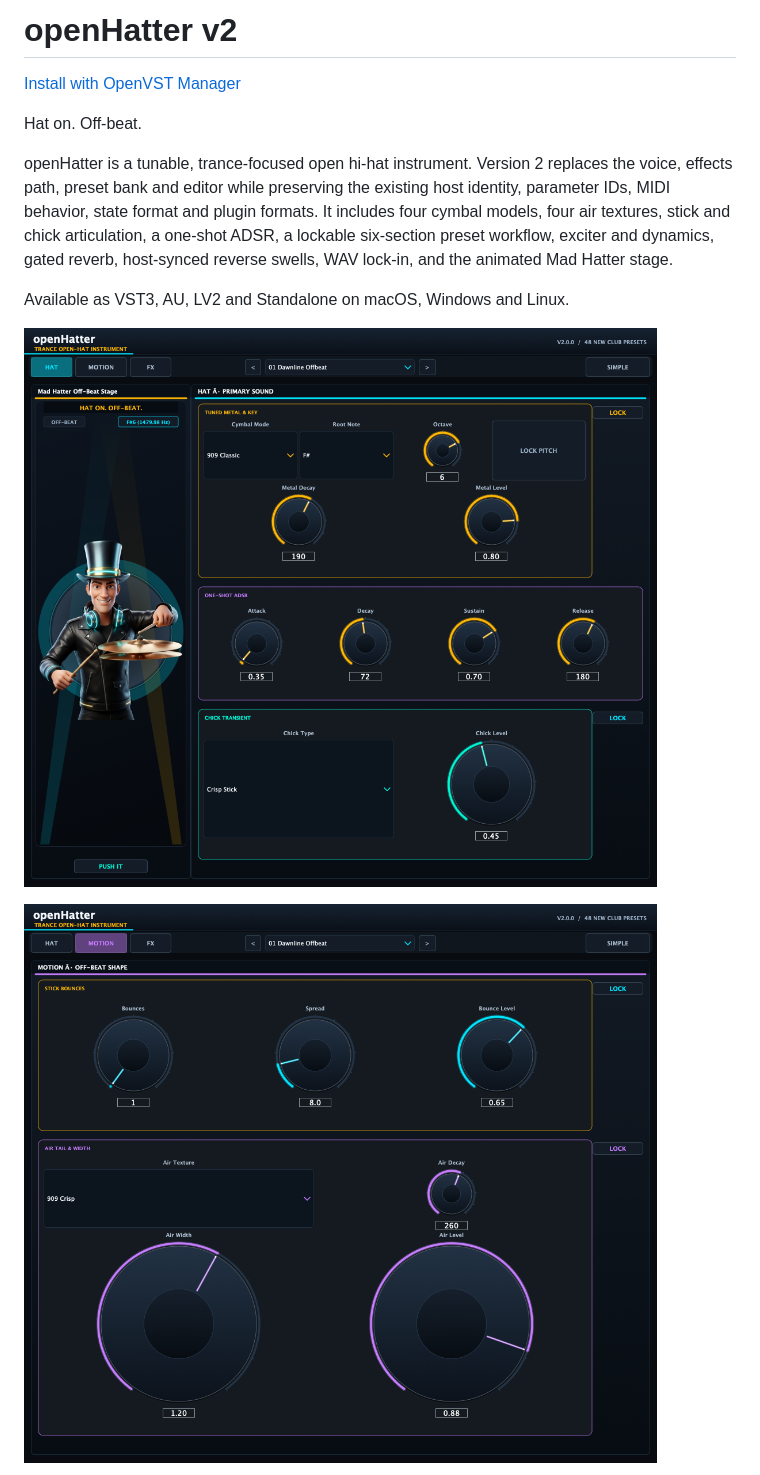
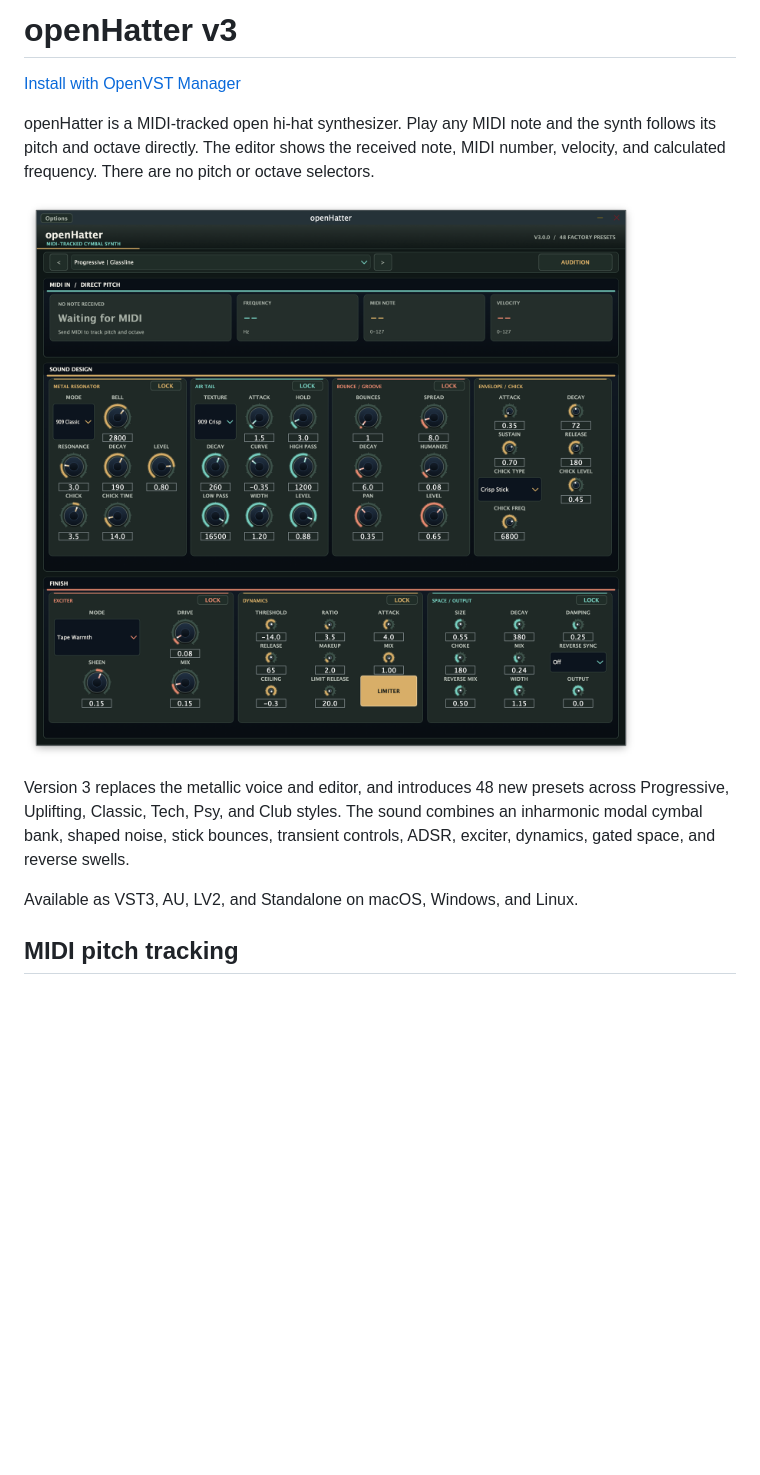
Before and after one commit to alanmarcero/openHatter, a Markdown page: README.md, the part around one of its changes. Rendered like a GitHub page; pictures changed too: assets/openHatter-v3.png (added); blank space fills up the shorter version.

```diff
--- a/README.md
+++ b/README.md
@@ -1,14 +1,14 @@
-# openHatter v2
+# openHatter v3
 
 [Install with OpenVST Manager](https://github.com/alanmarcero/alan-m-OpenVSTManager/releases/latest)
 
-Hat on. Off-beat.
+openHatter is a MIDI-tracked open hi-hat synthesizer. Play any MIDI note and the synth follows its pitch and octave directly. The editor shows the received note, MIDI number, velocity, and calculated frequency. There are no pitch or octave selectors.
 
-openHatter is a tunable, trance-focused open hi-hat instrument. Version 2 replaces the voice, effects path, preset bank and editor while preserving the existing host identity, parameter IDs, MIDI behavior, state format and plugin formats. It includes four cymbal models, four air textures, stick and chick articulation, a one-shot ADSR, a lockable six-section preset workflow, exciter and dynamics, gated reverb, host-synced reverse swells, WAV lock-in, and the animated Mad Hatter stage.
+![openHatter v3 editor](assets/openHatter-v3.png)
 
-Available as VST3, AU, LV2 and Standalone on macOS, Windows and Linux.
+Version 3 replaces the metallic voice and editor, and introduces 48 new presets across Progressive, Uplifting, Classic, Tech, Psy, and Club styles. The sound combines an inharmonic modal cymbal bank, shaped noise, stick bounces, transient controls, ADSR, exciter, dynamics, gated space, and reverse swells.
 
-![Hat page: tuned metal, ADSR and chick transient](assets/openHatter-hat.png)
+Available as VST3, AU, LV2, and Standalone on macOS, Windows, and Linux.
 
-![Motion page: stick articulation and air tail](assets/openHatter-motion.png)
+## MIDI pitch tracking
 
```
Also changed, not shown: other parts of README.md (+33 -109 lines), docs/AUDIO.md (+14 -10 lines), docs/SCREENSHOTS.md (+2 -10 lines), 16 other files.
